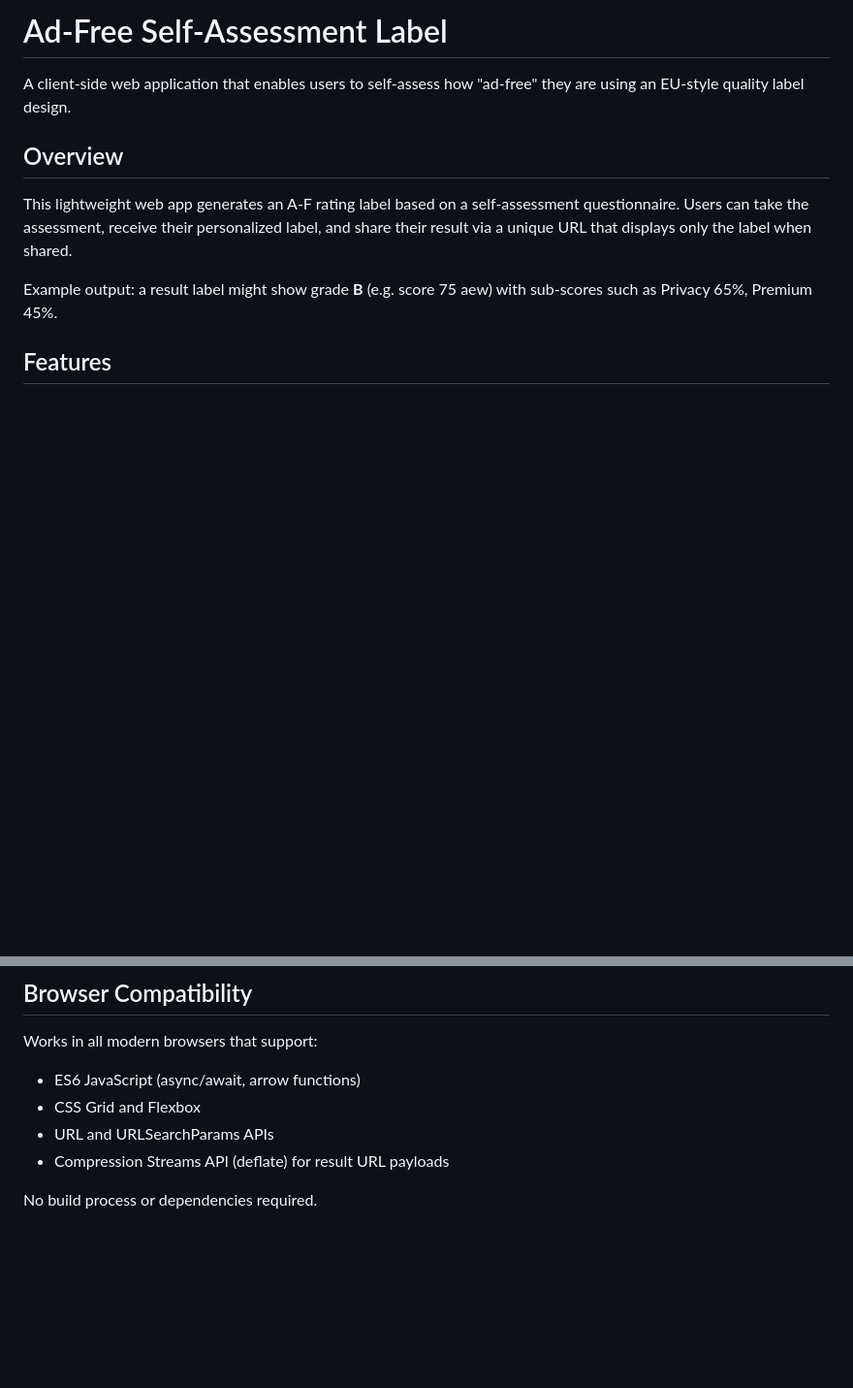
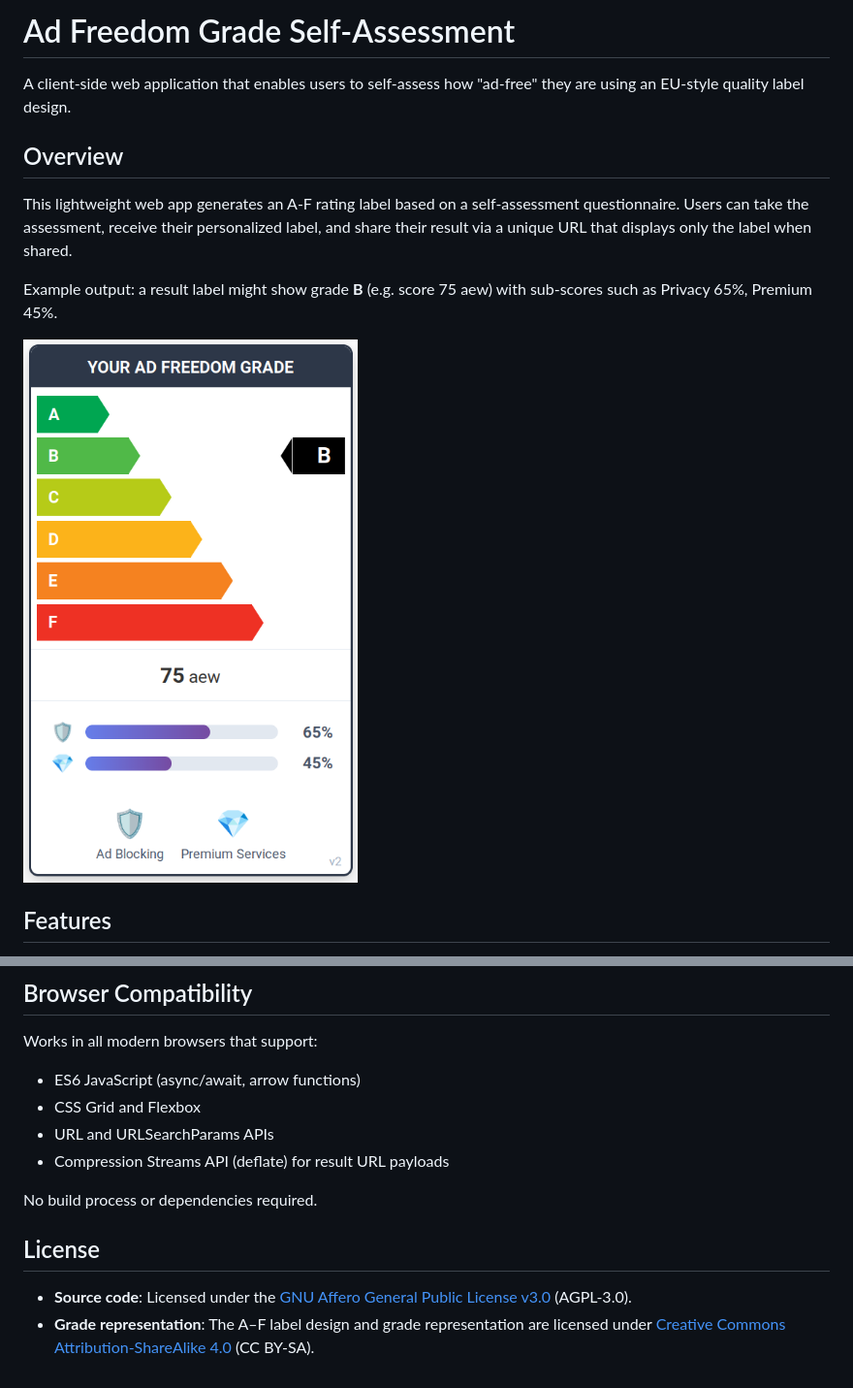
Before and after one commit to q10elabs/ad-freedom-grade, a Markdown page: README.md, 2 parts joined by grey strips. Shown: that part at 97% size. Rendered like a GitHub page; pictures changed too: example.png (added); blank space fills up the shorter version.

Commit message:
licensing details

```diff
--- a/README.md
+++ b/README.md
@@ -1,4 +1,4 @@
-# Ad-Free Self-Assessment Label
+# Ad Freedom Grade Self-Assessment
 
 A client-side web application that enables users to self-assess how "ad-free" they are using an EU-style quality label design.
 
@@ -7,6 +7,8 @@ A client-side web application that enables users to self-assess how "ad-free" th
 This lightweight web app generates an A-F rating label based on a self-assessment questionnaire. Users can take the assessment, receive their personalized label, and share their result via a unique URL that displays only the label when shared.
 
 Example output: a result label might show grade **B** (e.g. score 75 aew) with sub-scores such as Privacy 65%, Premium 45%.
+
+![](example.png)
 
 ## Features
 
@@ -82,3 +84,8 @@ Works in all modern browsers that support:
 - Compression Streams API (deflate) for result URL payloads
 
 No build process or dependencies required.
+
+## License
+
+- **Source code**: Licensed under the [GNU Affero General Public License v3.0](LICENSE) (AGPL-3.0).
+- **Grade representation**: The A–F label design and grade representation are licensed under [Creative Commons Attribution-ShareAlike 4.0](https://creativecommons.org/licenses/by-sa/4.0/) (CC BY-SA).
```
Also changed, not shown: 1 other file.
